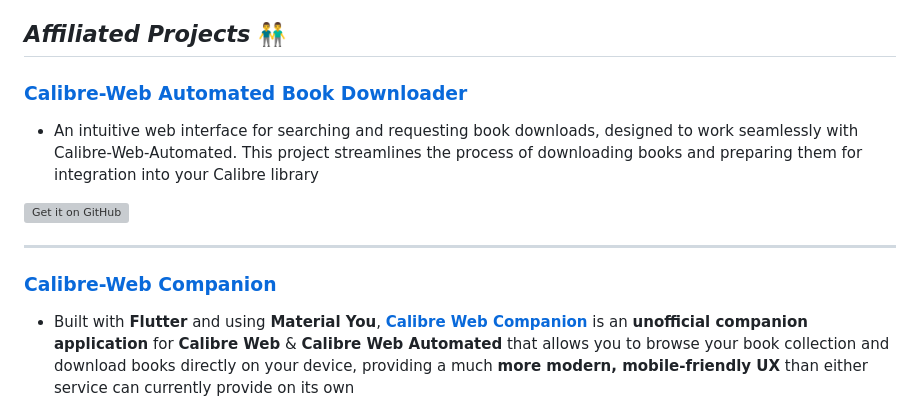
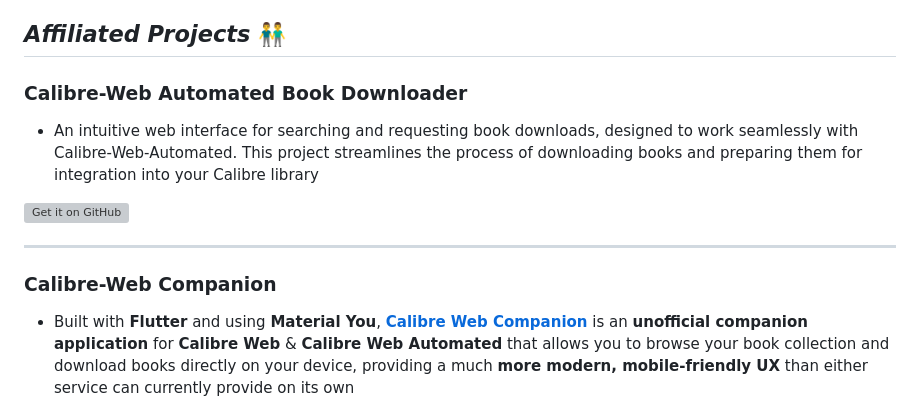
Before and after one commit to crocodilestick/Calibre-Web-Automated, a Markdown page: README.md, the part around one of its changes. Rendered like a GitHub page; grey boxes are pictures that could not be loaded.

Commit message:
Fixed formatting on new README elements

```diff
--- a/README.md
+++ b/README.md
@@ -29,7 +29,7 @@
 
 ## _Affiliated Projects_ 👬
 
-### [Calibre-Web Automated Book Downloader](https://github.com/calibrain/calibre-web-automated-book-downloader)
+### Calibre-Web Automated Book Downloader
 
 - An intuitive web interface for searching and requesting book downloads, designed to work seamlessly with Calibre-Web-Automated. This project streamlines the process of downloading books and preparing them for integration into your Calibre library
 
@@ -37,7 +37,7 @@
 
 ___
 
-### [Calibre-Web Companion](https://github.com/doen1el/calibre-web-companion)
+### Calibre-Web Companion
 
 - Built with **Flutter** and using **Material You**, [**Calibre Web Companion**](https://github.com/doen1el/calibre-web-companion) is an **unofficial companion application** for **Calibre Web** & **Calibre Web Automated** that allows you to browse your book collection and download books directly on your device, providing a much **more modern, mobile-friendly UX** than either service can currently provide on its own
 
```
Also changed, not shown: other parts of README.md (+1 -1 lines), README_images/google-play.png (added).
